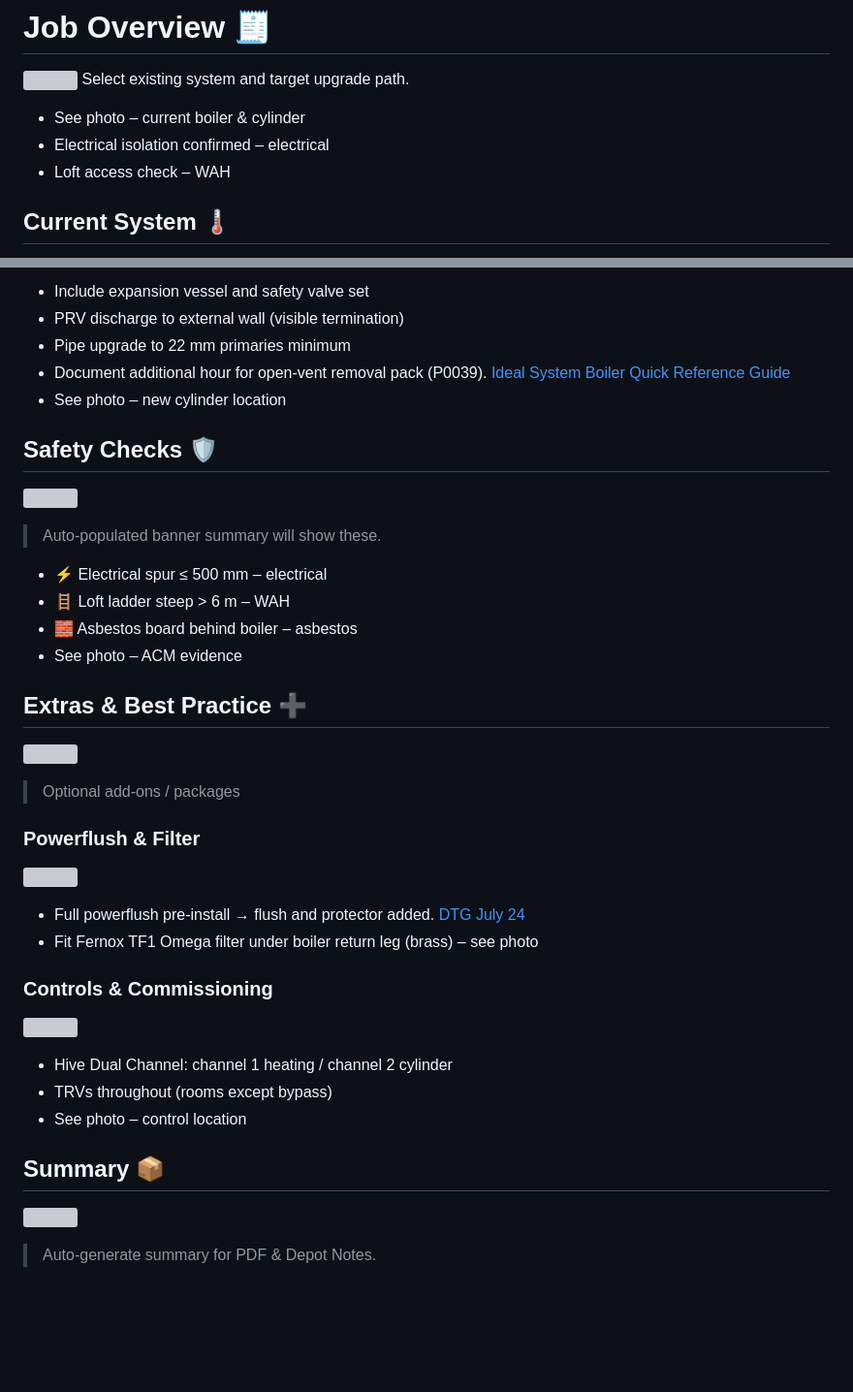
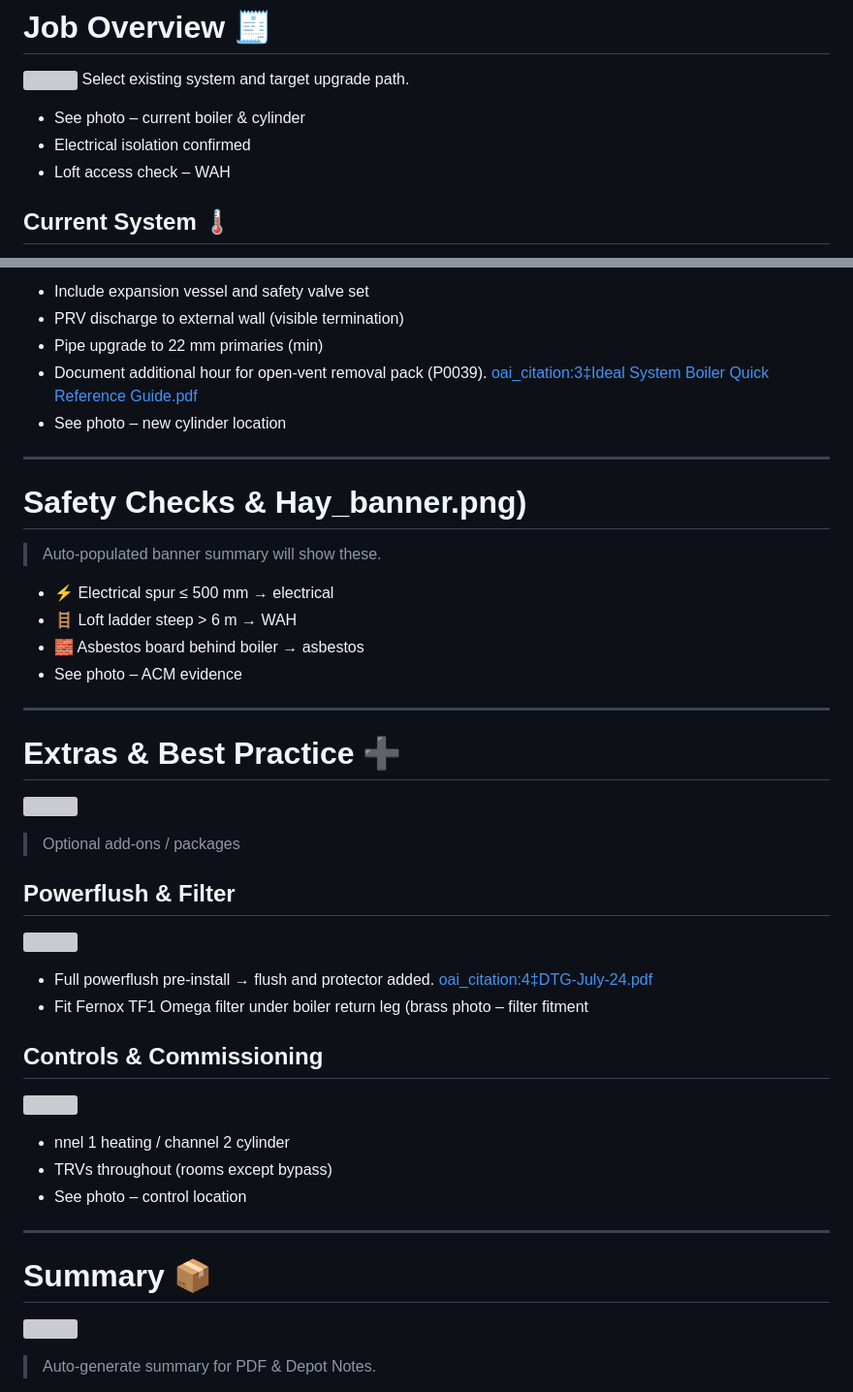
Before and after one commit to martinbibb-cmd/Tested-presentation, a Markdown page: content.md, 2 parts joined by grey strips. Shown: that part at 97% size. Rendered like a GitHub page; blank space fills up the shorter version; grey boxes are pictures that could not be loaded.

```diff
--- a/content.md
+++ b/content.md
@@ -3,7 +3,7 @@
 Select existing system and target upgrade path.
 
 - See photo – current boiler & cylinder
-- Electrical isolation confirmed – electrical
+- Electrical isolation confirmed
 - Loft access check – WAH
 
 ## Current System 🌡️
@@ -85,35 +88,40 @@ Replace vented cylinder + F&E tank, fit unvented 170 L cylinder.
 
 - Include expansion vessel and safety valve set
 - PRV discharge to external wall (visible termination)
-- Pipe upgrade to 22 mm primaries minimum
-- Document additional hour for open-vent removal pack (P0039). [Ideal System Boiler Quick Reference Guide](file-service://file-CqAVshc2bViiUu9nrhba1u)
+- Pipe upgrade to 22 mm primaries (min)
+- Document additional hour for open-vent removal pack (P0039).  [oai_citation:3‡Ideal System Boiler Quick Reference Guide.pdf](file-service://file-CqAVshc2bViiUu9nrhba1u)
 - See photo – new cylinder location
 
-## Safety Checks 🛡️
-![](img/hay_banner.png)
+---
+
+# Safety Checks & Hay_banner.png)
 > Auto-populated banner summary will show these.
 
-- ⚡ Electrical spur ≤ 500 mm – electrical
-- 🪜 Loft ladder steep > 6 m – WAH
-- 🧱 Asbestos board behind boiler – asbestos
+- ⚡ Electrical spur ≤ 500 mm → electrical
+- 🪜 Loft ladder steep > 6 m → WAH
+- 🧱 Asbestos board behind boiler → asbestos
 - See photo – ACM evidence
 
-## Extras & Best Practice ➕
+---
+
+# Extras & Best Practice ➕
 ![](img/extras.png)
 > Optional add-ons / packages
 
-### Powerflush & Filter
+## Powerflush & Filter
 ![](img/filter.png)
-- Full powerflush pre-install → flush and protector added. [DTG July 24](file-service://file-N7qe1wk9ksG1A3xkdcJhje)
-- Fit Fernox TF1 Omega filter under boiler return leg (brass) – see photo
+- Full powerflush pre-install → flush and protector added.  [oai_citation:4‡DTG-July-24.pdf](file-service://file-N7qe1wk9ksG1A3xkdcJhje)
+- Fit Fernox TF1 Omega filter under boiler return leg (brass  photo – filter fitment
 
-### Controls & Commissioning
+## Controls & Commissioning
 ![](img/controls.png)
-- Hive Dual Channel: channel 1 heating / channel 2 cylinder
+- nnel 1 heating / channel 2 cylinder
 - TRVs throughout (rooms except bypass)
 - See photo – control location
 
-## Summary 📦
+---
+
+# Summary 📦
 ![](img/summary.png)
 > Auto-generate summary for PDF & Depot Notes.
 
```
Also changed, not shown: other parts of content.md (+21 -18 lines).
